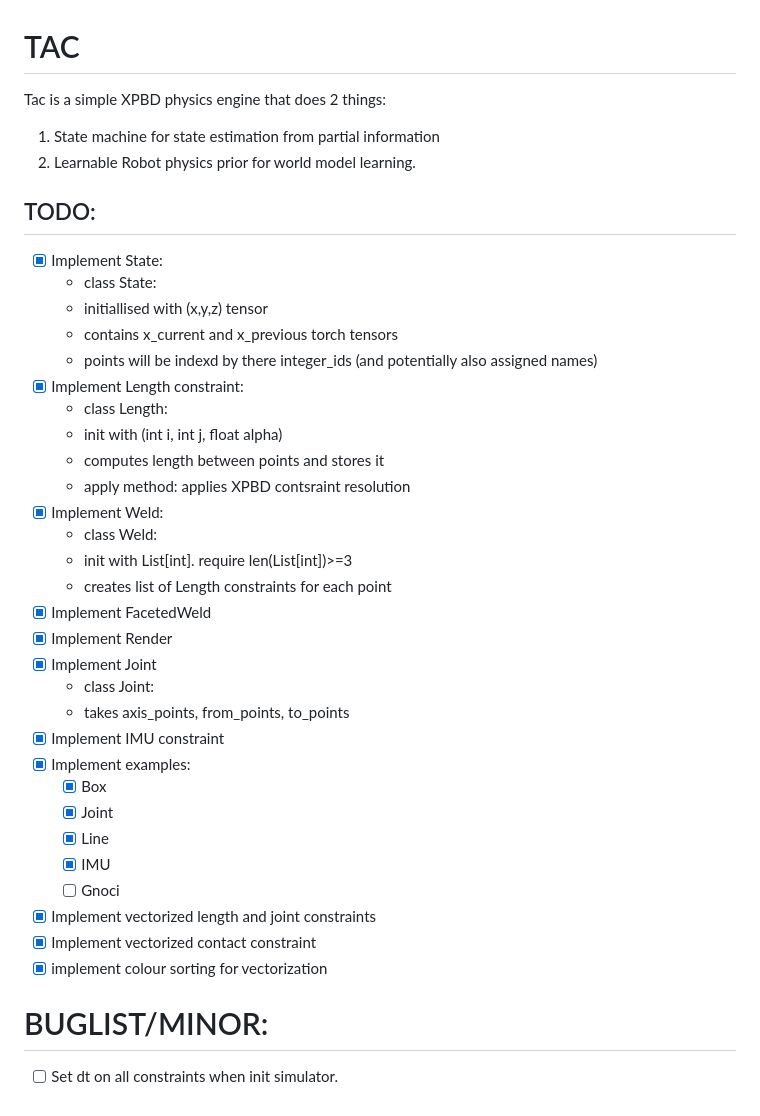
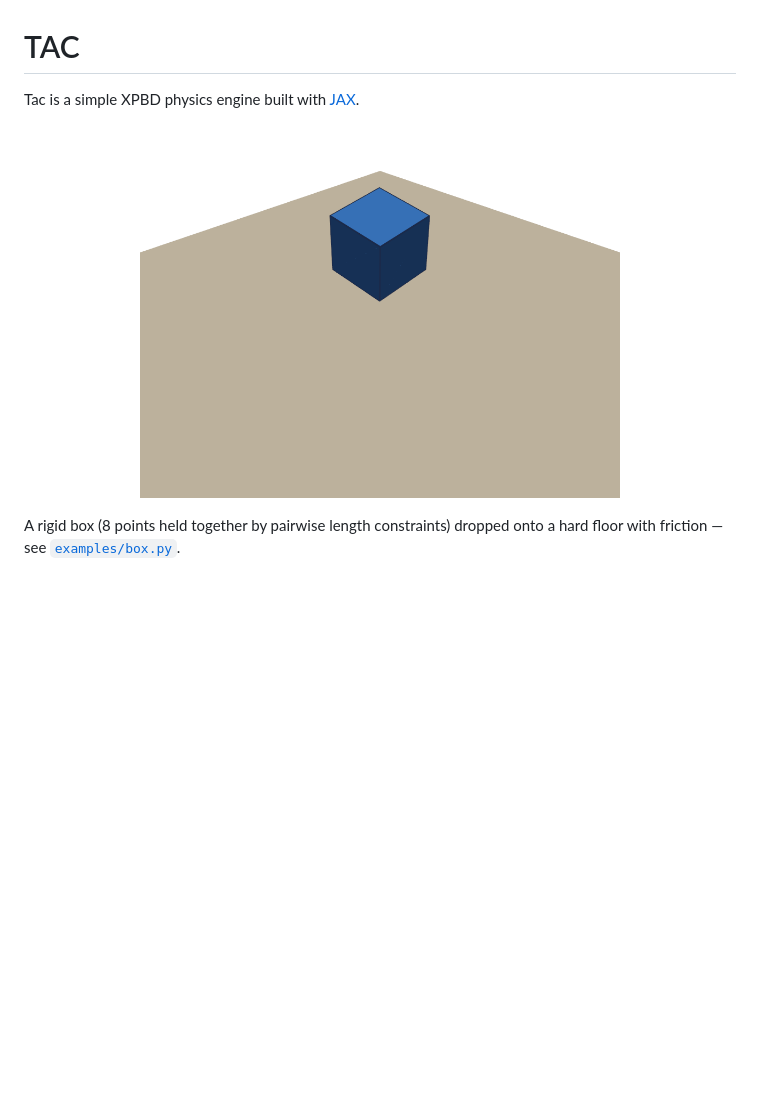
Before and after one commit to mauicv/tac, a Markdown page: README.md, the part around the change. Drawn GitHub-style; pictures changed too: assets/box.gif (added); blank space fills up the shorter version.

Commit message:
Add box gif to readme

```diff
--- a/README.md
+++ b/README.md
@@ -1,42 +1,10 @@
 # TAC
 
-Tac is a simple XPBD physics engine that does 2 things:
+Tac is a simple XPBD physics engine built with [JAX](https://docs.jax.dev/en/latest/index.html).
 
-1. State machine for state estimation from partial information
-2. Learnable Robot physics prior for world model learning.
+<p align="center">
+  <img src="assets/box.gif" alt="A rigid box falling and settling on the floor" width="480">
+</p>
 
-## TODO:
-
-- [x] Implement State:
-    - class State:
-    - initiallised with (x,y,z) tensor
-    - contains x_current and x_previous torch tensors
-    - points will be indexd by there integer_ids (and potentially also assigned names)
-- [x] Implement Length constraint:
-    - class Length:
-    - init with (int i, int j, float alpha)
-    - computes length between points and stores it
-    - apply method: applies XPBD contsraint resolution
-- [x] Implement Weld:
-    - class Weld:
-    - init with List[int]. require len(List[int])>=3
-    - creates list of Length constraints for each point
-- [x] Implement FacetedWeld
-- [x] Implement Render
-- [x] Implement Joint
-    - class Joint:
-    - takes axis_points, from_points, to_points
-- [x] Implement IMU constraint
-- [x] Implement examples:
-    - [x] Box
-    - [x] Joint
-    - [x] Line
-    - [x] IMU
-    - [ ] Gnoci
-- [x] Implement vectorized length and joint constraints
-- [x] Implement vectorized contact constraint
-- [x] implement colour sorting for vectorization
-
-# BUGLIST/MINOR:
-
-- [ ] Set dt on all constraints when init simulator.
+A rigid box (8 points held together by pairwise length constraints) dropped onto a hard
+floor with friction — see [`examples/box.py`](examples/box.py).
```
Also changed, not shown: 4 other files.
